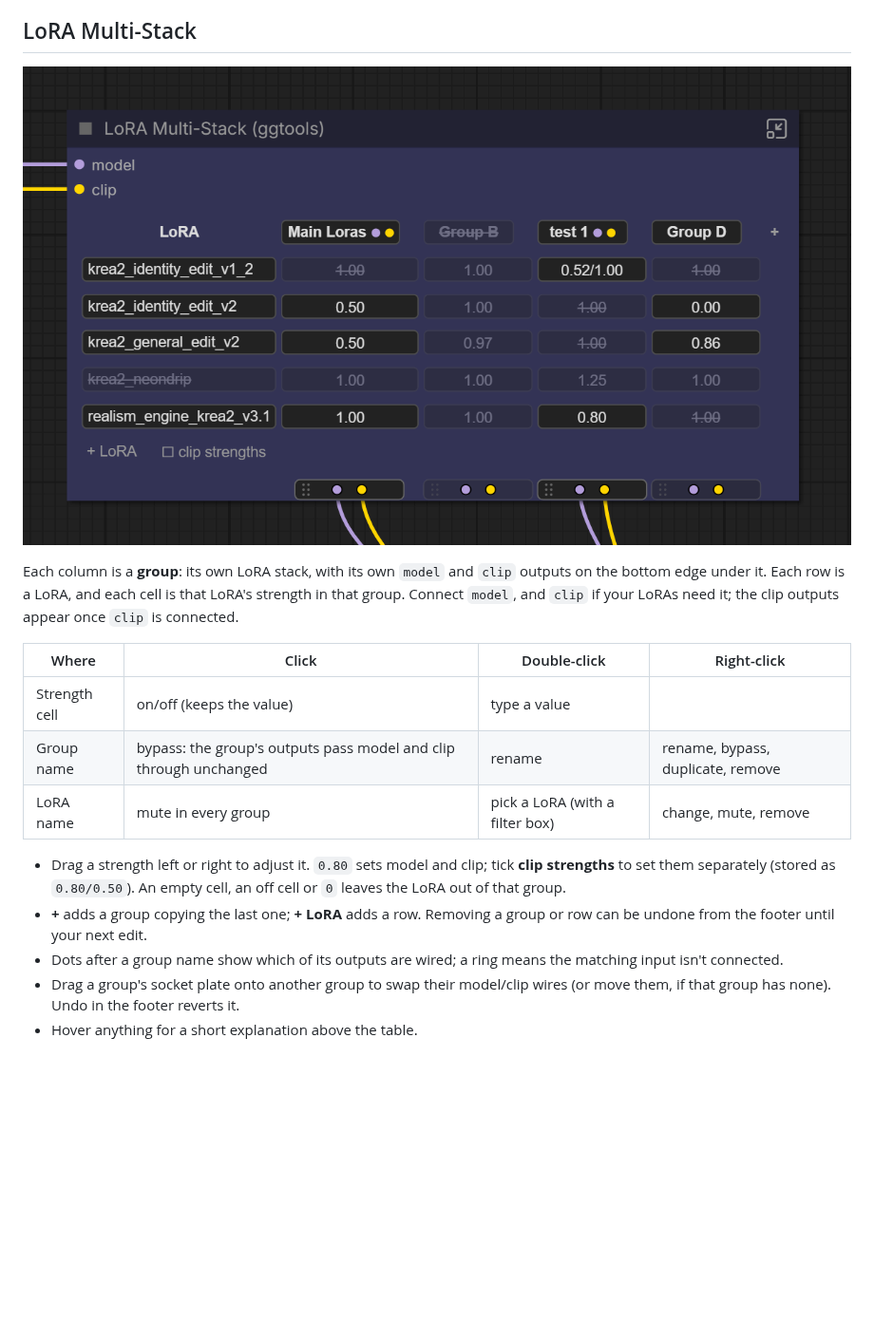
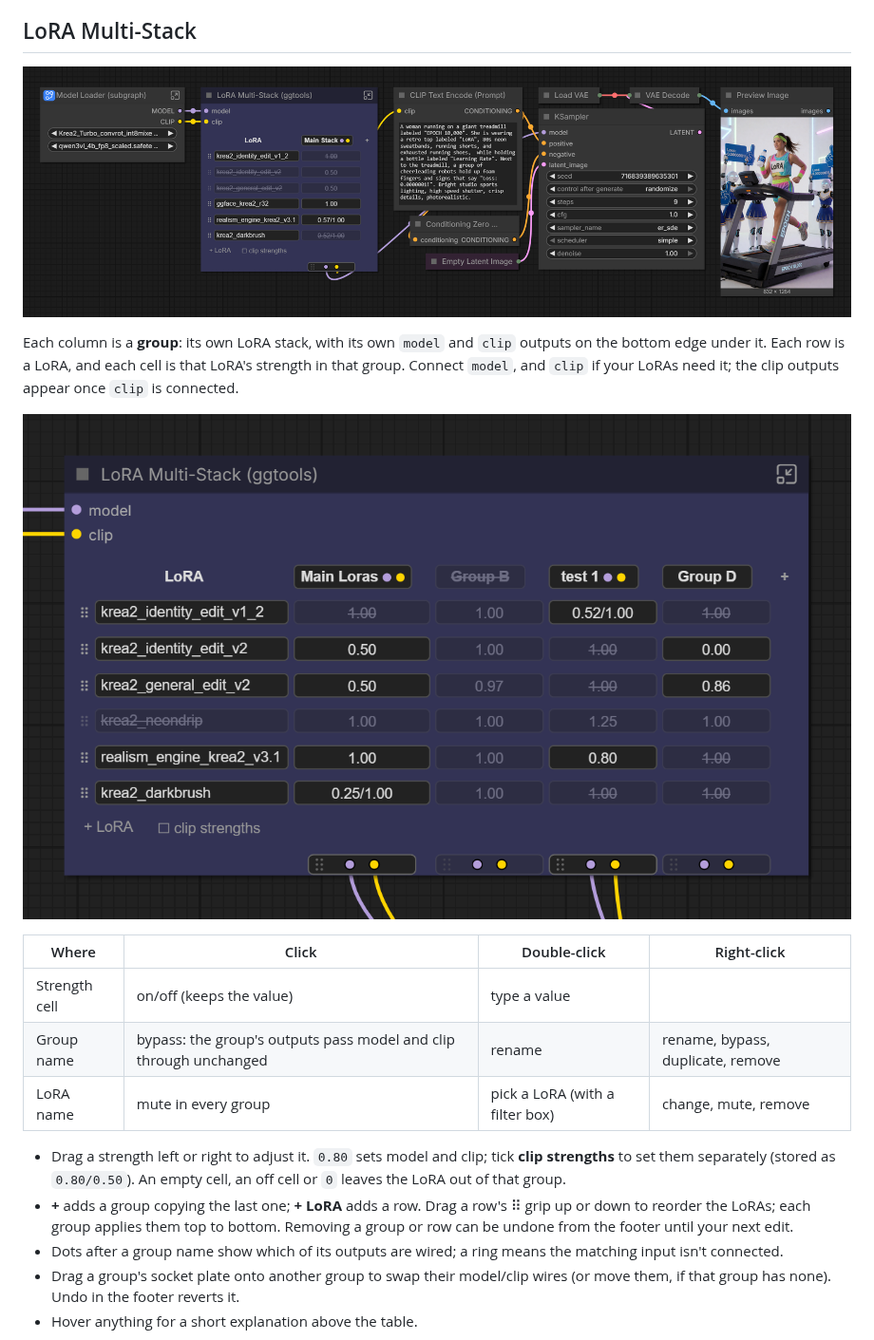
Before and after one commit to xducer/comfyui-gg-tools, a Markdown page: README.md, the part around one of its changes. Shown at 95% size. Rendered like a GitHub page; pictures changed too: assets/multistack_example_01.png, assets/multistack_example_02.png; blank space fills up the shorter version.

```diff
--- a/README.md
+++ b/README.md
@@ -42,9 +42,11 @@ When you queue, each used output becomes an ordinary link to the original source
 
 ## LoRA Multi-Stack
 
-![LoRA Multi-Stack with five LoRAs and four groups, one strength per cell. Group B is bypassed, one LoRA is muted and some cells are off; a cell with its own clip strength reads 0.52/1.00. Each group's model and clip sockets sit on a plate on the bottom edge, faded for groups with nothing wired.](assets/multistack_example_01.png)
+![LoRA Multi-Stack with one group between a model loader and CLIP Text Encode and KSampler, next to the generated image. Two LoRAs are muted, two cells are off, and one cell with its own clip strength reads 0.57/1.00.](assets/multistack_example_01.png)
 
 Each column is a **group**: its own LoRA stack, with its own `model` and `clip` outputs on the bottom edge under it. Each row is a LoRA, and each cell is that LoRA's strength in that group. Connect `model`, and `clip` if your LoRAs need it; the clip outputs appear once `clip` is connected.
+
+![LoRA Multi-Stack with six LoRAs and four groups, one strength per cell. Group B is bypassed, one LoRA is muted and some cells are off; a cell with its own clip strength reads 0.52/1.00. Each group's model and clip sockets sit on a plate on the bottom edge, faded for groups with nothing wired.](assets/multistack_example_02.png)
 
 | Where | Click | Double-click | Right-click |
 | --- | --- | --- | --- |
@@ -53,7 +55,7 @@ Each column is a **group**: its own LoRA stack, with its own `model` and `clip`
 | LoRA name | mute in every group | pick a LoRA (with a filter box) | change, mute, remove |
 
 - Drag a strength left or right to adjust it. `0.80` sets model and clip; tick **clip strengths** to set them separately (stored as `0.80/0.50`). An empty cell, an off cell or `0` leaves the LoRA out of that group.
-- **+** adds a group copying the last one; **+ LoRA** adds a row. Removing a group or row can be undone from the footer until your next edit.
+- **+** adds a group copying the last one; **+ LoRA** adds a row. Drag a row's ⠿ grip up or down to reorder the LoRAs; each group applies them top to bottom. Removing a group or row can be undone from the footer until your next edit.
 - Dots after a group name show which of its outputs are wired; a ring means the matching input isn't connected.
 - Drag a group's socket plate onto another group to swap their model/clip wires (or move them, if that group has none). Undo in the footer reverts it.
 - Hover anything for a short explanation above the table.
```
Also changed, not shown: other parts of README.md (+2 -2 lines), assets/multistack_example_03.png, assets/multistack_example_04.png (added), 1 other file.
